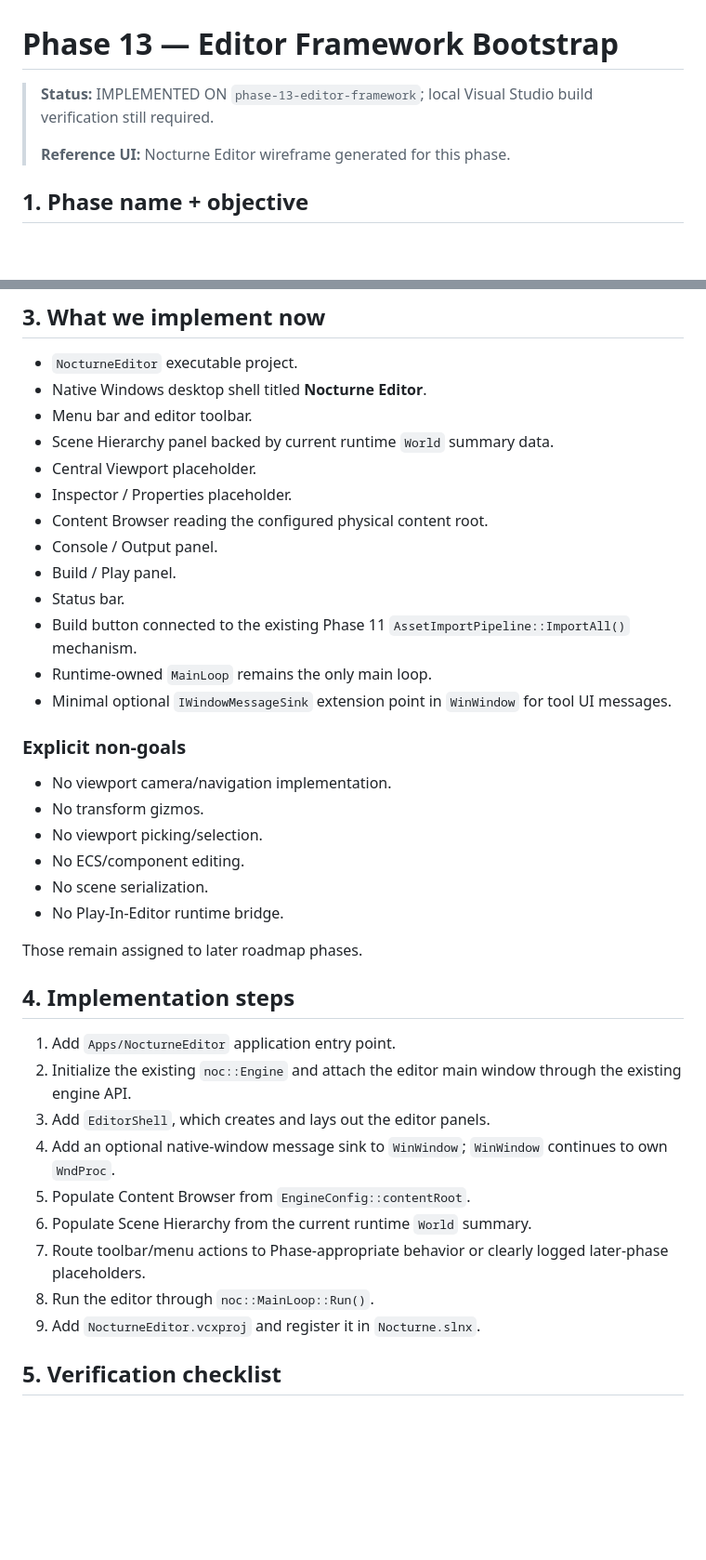
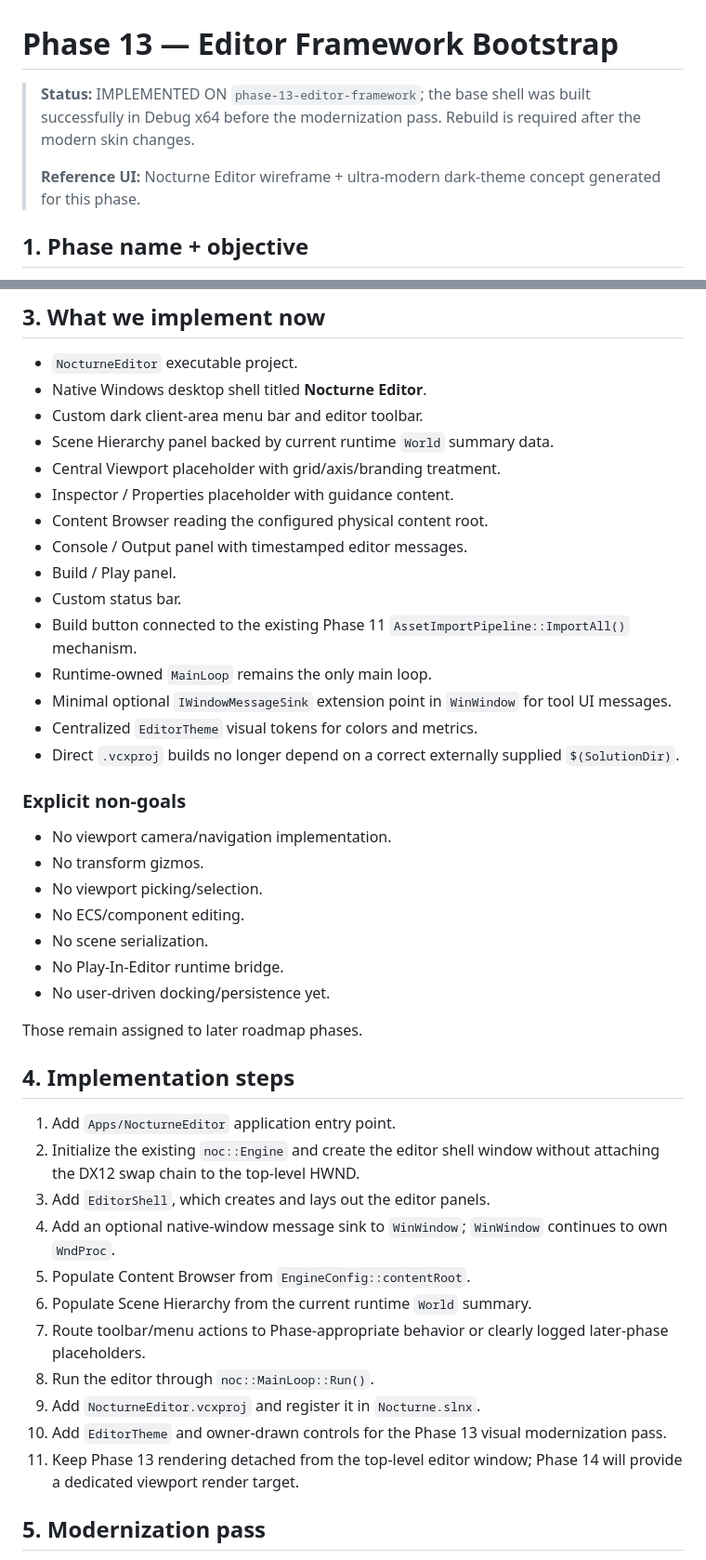
Before and after one commit to AdelinAndrica/nocturne-engine, a Markdown page: Docs/Phase 13 — Editor Framework Bootstrap.md, 2 parts joined by grey strips. Shown at 93% size. Drawn GitHub-style; blank space fills up the shorter version.

```diff
--- a/Docs/Phase 13 — Editor Framework Bootstrap.md
+++ b/Docs/Phase 13 — Editor Framework Bootstrap.md
@@ -1,8 +1,8 @@
 # Phase 13 — Editor Framework Bootstrap
 
-> **Status:** IMPLEMENTED ON `phase-13-editor-framework`; local Visual Studio build verification still required.
+> **Status:** IMPLEMENTED ON `phase-13-editor-framework`; the base shell was built successfully in Debug x64 before the modernization pass. Rebuild is required after the modern skin changes.
 >
-> **Reference UI:** Nocturne Editor wireframe generated for this phase.
+> **Reference UI:** Nocturne Editor wireframe + ultra-modern dark-theme concept generated for this phase.
 
 ## 1. Phase name + objective
 
@@ -23,17 +23,19 @@ The project architecture additionally locks the rule that the editor shares runt
 
 - `NocturneEditor` executable project.
 - Native Windows desktop shell titled **Nocturne Editor**.
-- Menu bar and editor toolbar.
+- Custom dark client-area menu bar and editor toolbar.
 - Scene Hierarchy panel backed by current runtime `World` summary data.
-- Central Viewport placeholder.
-- Inspector / Properties placeholder.
+- Central Viewport placeholder with grid/axis/branding treatment.
+- Inspector / Properties placeholder with guidance content.
 - Content Browser reading the configured physical content root.
-- Console / Output panel.
+- Console / Output panel with timestamped editor messages.
 - Build / Play panel.
-- Status bar.
+- Custom status bar.
 - Build button connected to the existing Phase 11 `AssetImportPipeline::ImportAll()` mechanism.
 - Runtime-owned `MainLoop` remains the only main loop.
 - Minimal optional `IWindowMessageSink` extension point in `WinWindow` for tool UI messages.
+- Centralized `EditorTheme` visual tokens for colors and metrics.
+- Direct `.vcxproj` builds no longer depend on a correct externally supplied `$(SolutionDir)`.
 
 ### Explicit non-goals
 
@@ -43,13 +45,14 @@ The project architecture additionally locks the rule that the editor shares runt
 - No ECS/component editing.
 - No scene serialization.
 - No Play-In-Editor runtime bridge.
+- No user-driven docking/persistence yet.
 
 Those remain assigned to later roadmap phases.
 
 ## 4. Implementation steps
 
 1. Add `Apps/NocturneEditor` application entry point.
-2. Initialize the existing `noc::Engine` and attach the editor main window through the existing engine API.
+2. Initialize the existing `noc::Engine` and create the editor shell window without attaching the DX12 swap chain to the top-level HWND.
 3. Add `EditorShell`, which creates and lays out the editor panels.
 4. Add an optional native-window message sink to `WinWindow`; `WinWindow` continues to own `WndProc`.
 5. Populate Content Browser from `EngineConfig::contentRoot`.
@@ -57,6 +60,8 @@ Those remain assigned to later roadmap phases.
 7. Route toolbar/menu actions to Phase-appropriate behavior or clearly logged later-phase placeholders.
 8. Run the editor through `noc::MainLoop::Run()`.
 9. Add `NocturneEditor.vcxproj` and register it in `Nocturne.slnx`.
+10. Add `EditorTheme` and owner-drawn controls for the Phase 13 visual modernization pass.
+11. Keep Phase 13 rendering detached from the top-level editor window; Phase 14 will provide a dedicated viewport render target.
 
-## 5. Verification checklist
+## 5. Modernization pass
 
```
Also changed, not shown: other parts of Docs/Phase 13 — Editor Framework Bootstrap.md (+30 -15 lines).
